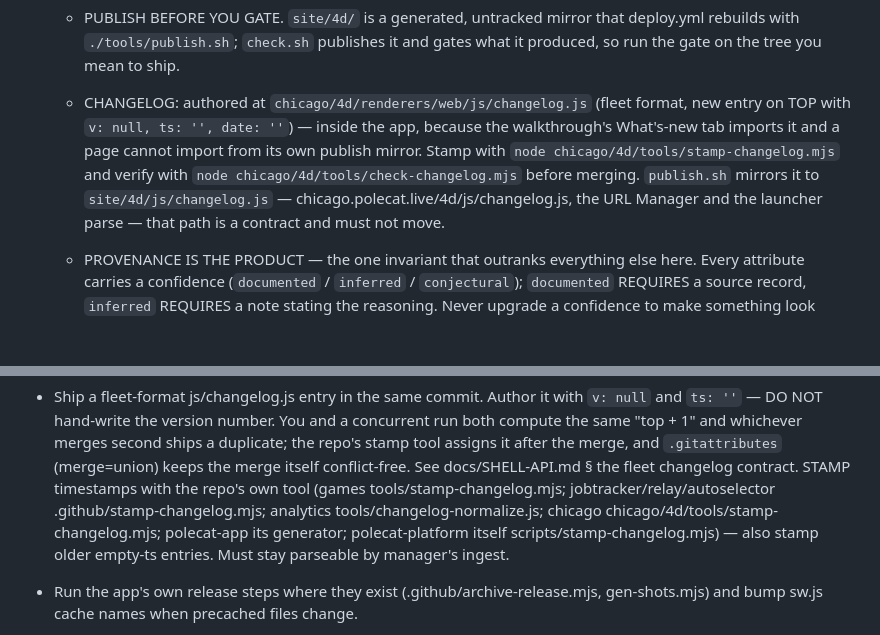
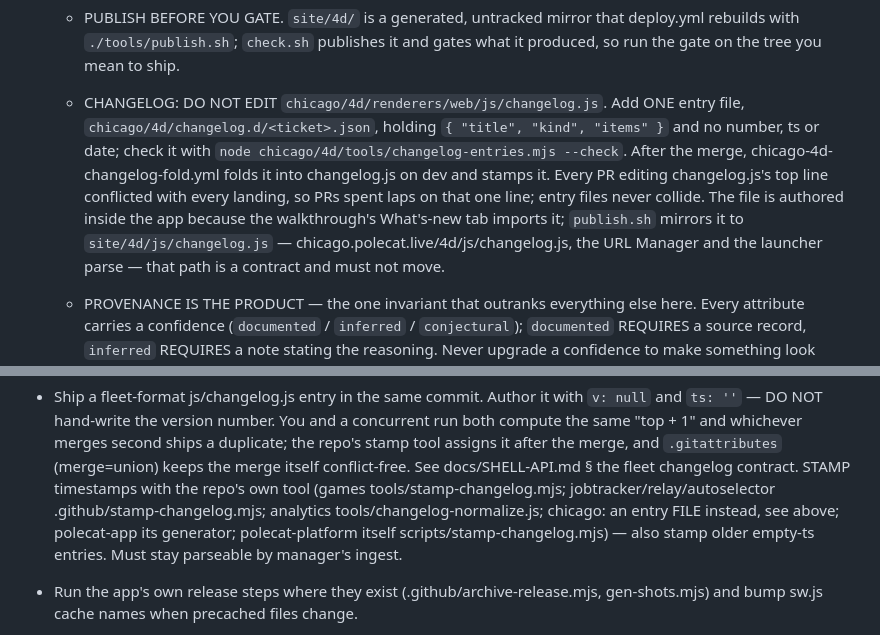
Before and after one commit to kevinrhaas/polecat-platform, a Markdown page: .github/steward/improve.md, 2 parts joined by grey strips. Drawn GitHub-style; blank space fills up the shorter version.

Commit message:
steward: chicago PRs add a changelog entry file instead of editing changelog.js (#191)
kevinrhaas/chicago#614 moves chicago's What's-New entry to
chicago/4d/changelog.d/<ticket>.json, folded into changelog.js on dev after
the merge, so open PRs stop conflicting on the changelog's top line.


Claude-Session: https://claude.ai/code/session_01RvMoHYhonwaFH5BvdLUkW2

Co-authored-by: Claude <noreply@anthropic.com>

```diff
--- a/.github/steward/improve.md
+++ b/.github/steward/improve.md
@@ -240,12 +240,15 @@ HARD RULES:
   * PUBLISH BEFORE YOU GATE. `site/4d/` is a generated, untracked mirror that
     deploy.yml rebuilds with `./tools/publish.sh`; `check.sh` publishes it and
     gates what it produced, so run the gate on the tree you mean to ship.
-  * CHANGELOG: authored at `chicago/4d/renderers/web/js/changelog.js` (fleet
-    format, new entry on TOP with `v: null, ts: '', date: ''`) — inside the app, because the
-    walkthrough's What's-new tab imports it and a page cannot import from its
-    own publish mirror. Stamp with `node chicago/4d/tools/stamp-changelog.mjs`
-    and verify with `node chicago/4d/tools/check-changelog.mjs` before merging.
-    `publish.sh` mirrors it to `site/4d/js/changelog.js` —
+  * CHANGELOG: DO NOT EDIT `chicago/4d/renderers/web/js/changelog.js`. Add ONE
+    entry file, `chicago/4d/changelog.d/<ticket>.json`, holding
+    `{ "title", "kind", "items" }` and no number, ts or date; check it with
+    `node chicago/4d/tools/changelog-entries.mjs --check`. After the merge,
+    chicago-4d-changelog-fold.yml folds it into changelog.js on dev and stamps
+    it. Every PR editing changelog.js's top line conflicted with every landing,
+    so PRs spent laps on that one line; entry files never collide. The file
+    is authored inside the app because the walkthrough's What's-new tab
+    imports it; `publish.sh` mirrors it to `site/4d/js/changelog.js` —
     chicago.polecat.live/4d/js/changelog.js, the URL Manager and the launcher
     parse — that path is a contract and must not move.
   * PROVENANCE IS THE PRODUCT — the one invariant that outranks everything else
@@ -273,7 +276,7 @@ HARD RULES:
   docs/SHELL-API.md § the fleet changelog contract. STAMP
   timestamps with the repo's own tool (games tools/stamp-changelog.mjs;
   jobtracker/relay/autoselector .github/stamp-changelog.mjs; analytics
-  tools/changelog-normalize.js; chicago chicago/4d/tools/stamp-changelog.mjs;
+  tools/changelog-normalize.js; chicago: an entry FILE instead, see above;
   polecat-app its generator; polecat-platform
   itself scripts/stamp-changelog.mjs) — also stamp older empty-ts entries.
   Must stay parseable by manager's ingest.
```
